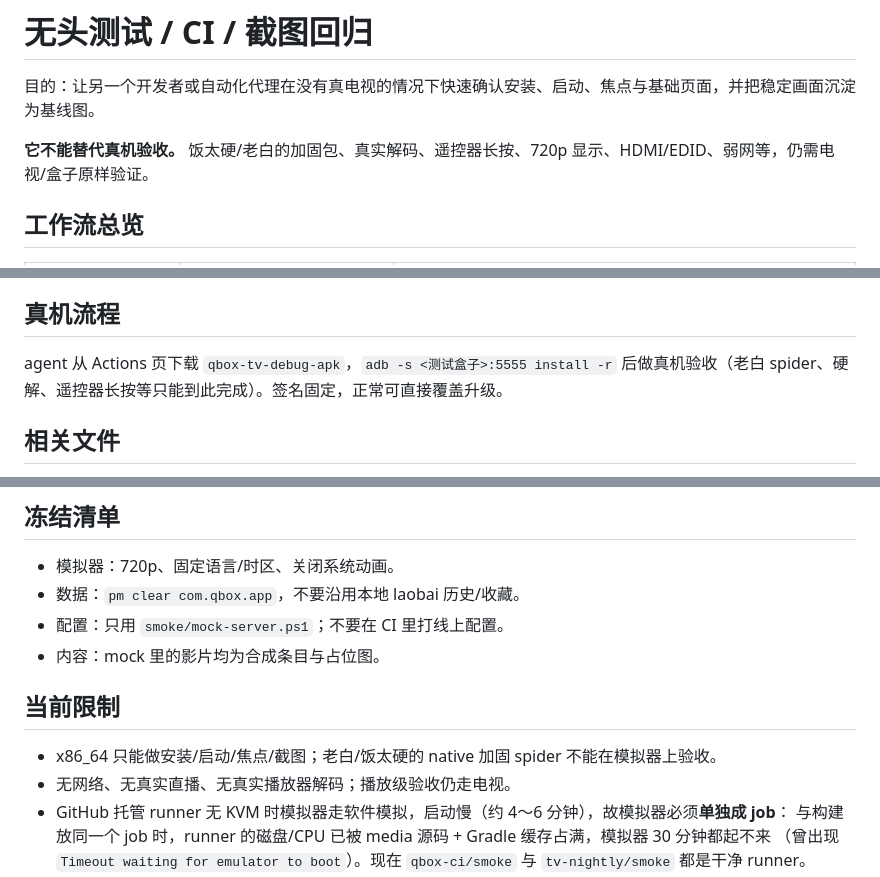
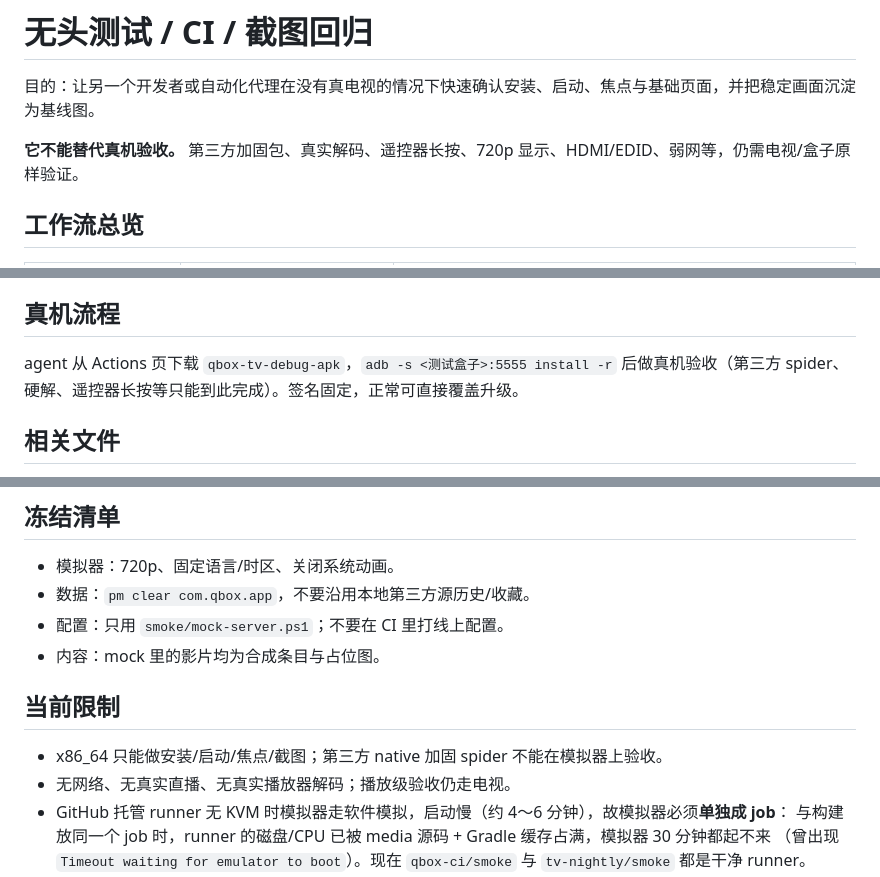
Before and after one commit to Hululu007/qbox, a Markdown page: docs/HEADLESS.md, 3 parts joined by grey strips. GitHub-like rendering.

```diff
--- a/docs/HEADLESS.md
+++ b/docs/HEADLESS.md
@@ -2,7 +2,7 @@
 
 目的：让另一个开发者或自动化代理在没有真电视的情况下快速确认安装、启动、焦点与基础页面，并把稳定画面沉淀为基线图。
 
-**它不能替代真机验收。** 饭太硬/老白的加固包、真实解码、遥控器长按、720p 显示、HDMI/EDID、弱网等，仍需电视/盒子原样验证。
+**它不能替代真机验收。** 第三方加固包、真实解码、遥控器长按、720p 显示、HDMI/EDID、弱网等，仍需电视/盒子原样验证。
 
 ## 工作流总览
 
@@ -59,7 +59,7 @@ GitHub Free 的额度：**artifact 500MB**（与 Packages 共享）、**cache 10
 
 ## 真机流程
 
-agent 从 Actions 页下载 `qbox-tv-debug-apk`，`adb -s <测试盒子>:5555 install -r` 后做真机验收（老白 spider、硬解、遥控器长按等只能到此完成）。签名固定，正常可直接覆盖升级。
+agent 从 Actions 页下载 `qbox-tv-debug-apk`，`adb -s <测试盒子>:5555 install -r` 后做真机验收（第三方 spider、硬解、遥控器长按等只能到此完成）。签名固定，正常可直接覆盖升级。
 
 ## 相关文件
 
@@ -104,13 +104,13 @@ PowerShell：
 ## 冻结清单
 
 - 模拟器：720p、固定语言/时区、关闭系统动画。
-- 数据：`pm clear com.qbox.app`，不要沿用本地 laobai 历史/收藏。
+- 数据：`pm clear com.qbox.app`，不要沿用本地第三方源历史/收藏。
 - 配置：只用 `smoke/mock-server.ps1`；不要在 CI 里打线上配置。
 - 内容：mock 里的影片均为合成条目与占位图。
 
 ## 当前限制
 
-- x86_64 只能做安装/启动/焦点/截图；老白/饭太硬的 native 加固 spider 不能在模拟器上验收。
+- x86_64 只能做安装/启动/焦点/截图；第三方 native 加固 spider 不能在模拟器上验收。
 - 无网络、无真实直播、无真实播放器解码；播放级验收仍走电视。
 - GitHub 托管 runner 无 KVM 时模拟器走软件模拟，启动慢（约 4～6 分钟），故模拟器必须**单独成 job**：
   与构建放同一个 job 时，runner 的磁盘/CPU 已被 media 源码 + Gradle 缓存占满，模拟器 30 分钟都起不来
```
Also changed, not shown: README.md (+3 -2 lines), docs/RELEASE-NOTES-2.0.2.md (+5 -4 lines), docs/screenshots/ui-cinema/v201-home.jpg (deleted), docs/screenshots/ui-cinema/v201-setting.jpg (deleted), docs/screenshots/ui-cinema/v202-episodes.jpg (added), docs/screenshots/ui-cinema/v202-home.jpg (added), docs/screenshots/ui-cinema/v202-setting.jpg (added), 7 other files.
